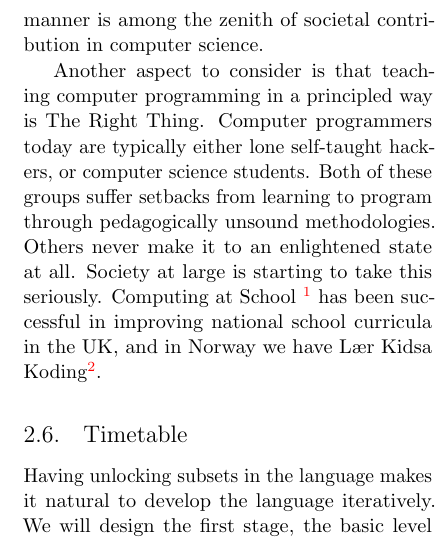
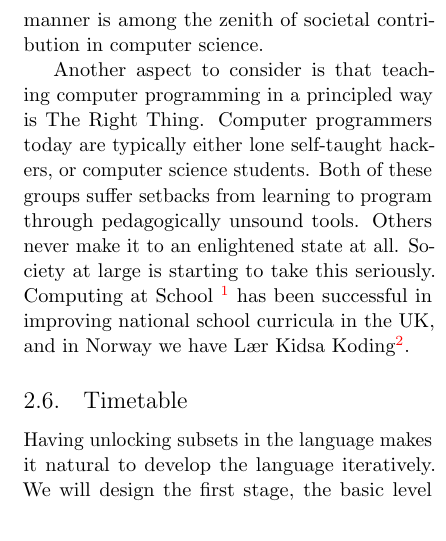
Before and after one commit to plaimi/froskell-idea, a LaTeX paper (paper.tex, which reads txt/details.tex): part of one column of page 4 of 7 before the commit and part of one column of page 4 of 6 after it, cut so that both start at the same text. Compiled offline with pdfLaTeX.

Commit message:
details: Fix misleading word usage
Signed-off-by: Alexander Berntsen <alexander@plaimi.net>

```diff
--- a/txt/details.tex
+++ b/txt/details.tex
@@ -104,8 +104,8 @@ Another aspect to consider is that teaching computer programming in a
 principled way is The Right Thing. Computer programmers today are typically
 either lone self-taught hackers, or computer science students. Both of these
 groups suffer setbacks from learning to program through pedagogically unsound
-methodologies. Others never make it to an enlightened state at all. Society at
-large is starting to take this seriously. Computing at
+tools. Others never make it to an enlightened state at all. Society at large
+is starting to take this seriously. Computing at
 School~\footnote{\url{http://www.computingatschool.org.uk/}} has been
 successful in improving national school curricula in the UK, and in Norway we
 have Lær Kidsa Koding\footnote{\url{http://www.kidsakoder.no/}}.
```
